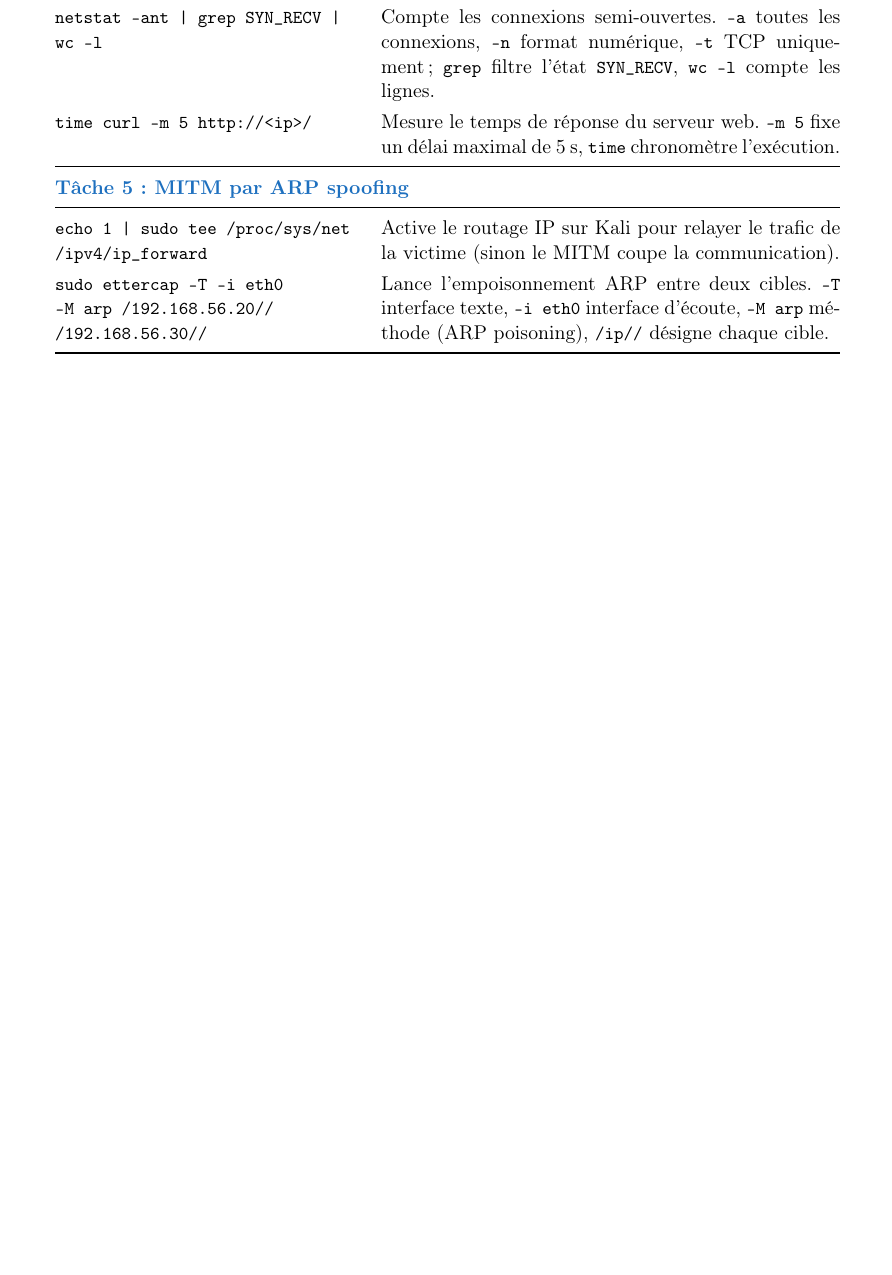
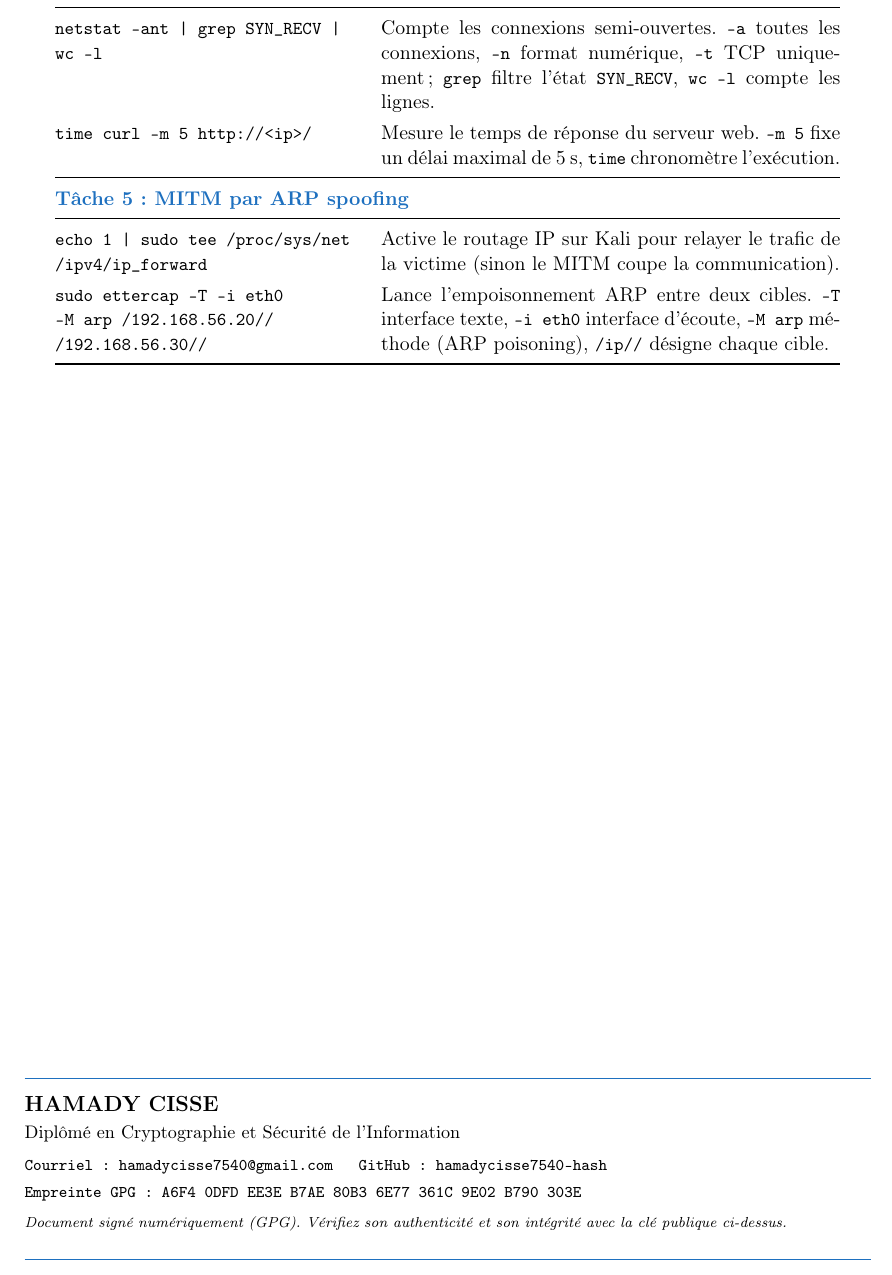
Before and after one commit to hamadycisse7540-hash/Lab-DoS-MITM, a LaTeX document (Rapport_Lab_DoS_MITM.tex, which reads signature.tex): part of page 21 of 21, cut so that both start at the same text, the shorter picture padded with empty space. Compiled offline with pdfLaTeX.

Commit message:
Ajout de la signature de marque (GPG) et de la cle publique

```diff
--- a/Rapport_Lab_DoS_MITM.tex
+++ b/Rapport_Lab_DoS_MITM.tex
@@ -70,6 +70,8 @@
 % ----- Encadre d'avertissement -----
 \newtcolorbox{avertissement}{colback=warnred!6,colframe=warnred,boxrule=0.8pt,arc=2pt,
   fonttitle=\bfseries,title=Avertissement légal et éthique}
+
+\input{signature.tex}
 
 \begin{document}
 
@@ -759,4 +761,7 @@ détail de leurs principales options.
 
 \end{longtable}
 
+\vfill
+\signatureHamady
+
 \end{document}
--- /dev/null
+++ b/signature.tex
@@ -0,0 +1,23 @@
+% =====================================================================
+%  Bloc signature / marque — HAMADY CISSE
+%  Réutilisable : copier ce fichier dans un projet et faire
+%      \input{signature.tex}      (dans le préambule)
+%  puis appeler  \signatureHamady  là où la signature doit apparaître.
+%  Dépendances : xcolor (déjà chargé dans les rapports du mentorat).
+% =====================================================================
+
+\definecolor{sigblue}{HTML}{1E70BF}
+
+% Empreinte GPG (fingerprint) — à remplacer après génération de la clé.
+\newcommand{\gpgEmpreinte}{A6F4 0DFD EE3E B7AE 80B3\ 6E77 361C 9E02 B790 303E}
+
+\newcommand{\signatureHamady}{%
+  \par\vspace{1.2em}%
+  \noindent{\color{sigblue}\rule{\linewidth}{0.6pt}}\par\vspace{0.4em}%
+  \noindent{\bfseries\large HAMADY CISSE}\par\vspace{0.15em}%
+  \noindent{\small Diplômé en Cryptographie et Sécurité de l'Information}\par\vspace{0.35em}%
+  \noindent{\footnotesize\ttfamily Courriel : hamadycisse7540@gmail.com \quad GitHub : hamadycisse7540-hash}\par\vspace{0.1em}%
+  \noindent{\footnotesize\ttfamily Empreinte GPG : \gpgEmpreinte}\par\vspace{0.3em}%
+  \noindent{\scriptsize\itshape Document signé numériquement (GPG). Vérifiez son authenticité et son intégrité avec la clé publique ci-dessus.}\par\vspace{0.4em}%
+  \noindent{\color{sigblue}\rule{\linewidth}{0.6pt}}\par
+}
```
Also changed, not shown: Rapport_Lab_DoS_MITM.pdf, 1 other file.
